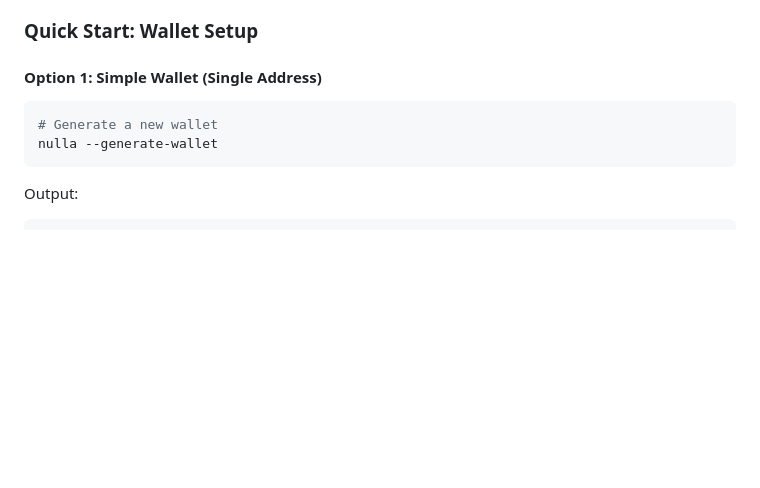
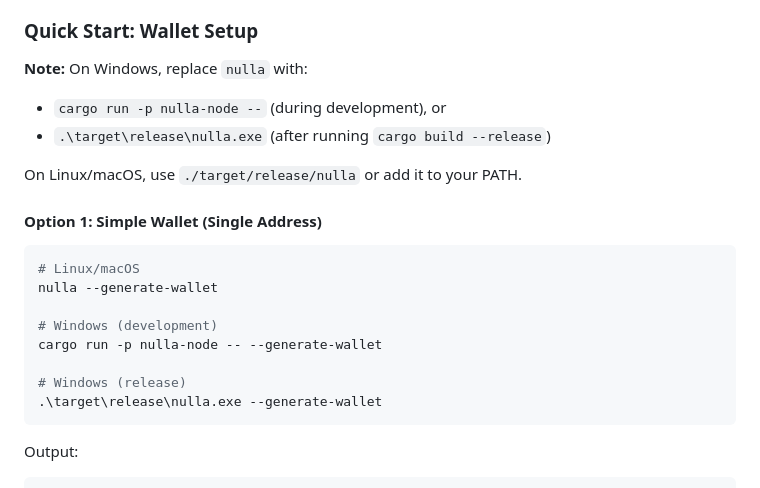
Before and after one commit to p-stanchev/NullaV2, a Markdown page: README.md, the part around the change printed below. Rendered like a GitHub page; blank space fills up the shorter version.

````diff
--- a/README.md
+++ b/README.md
@@ -146,11 +146,23 @@ The stub miner broadcasts independent dummy blocks every 30 seconds. Unlike `--s
 
 ### Quick Start: Wallet Setup
 
+**Note:** On Windows, replace `nulla` with:
+- `cargo run -p nulla-node --` (during development), or
+- `.\target\release\nulla.exe` (after running `cargo build --release`)
+
+On Linux/macOS, use `./target/release/nulla` or add it to your PATH.
+
 #### Option 1: Simple Wallet (Single Address)
 
 ```bash
-# Generate a new wallet
+# Linux/macOS
 nulla --generate-wallet
+
+# Windows (development)
+cargo run -p nulla-node -- --generate-wallet
+
+# Windows (release)
+.\target\release\nulla.exe --generate-wallet
 ```
 
 Output:
````
Also changed, not shown: other parts of README.md (+131 -38 lines).
